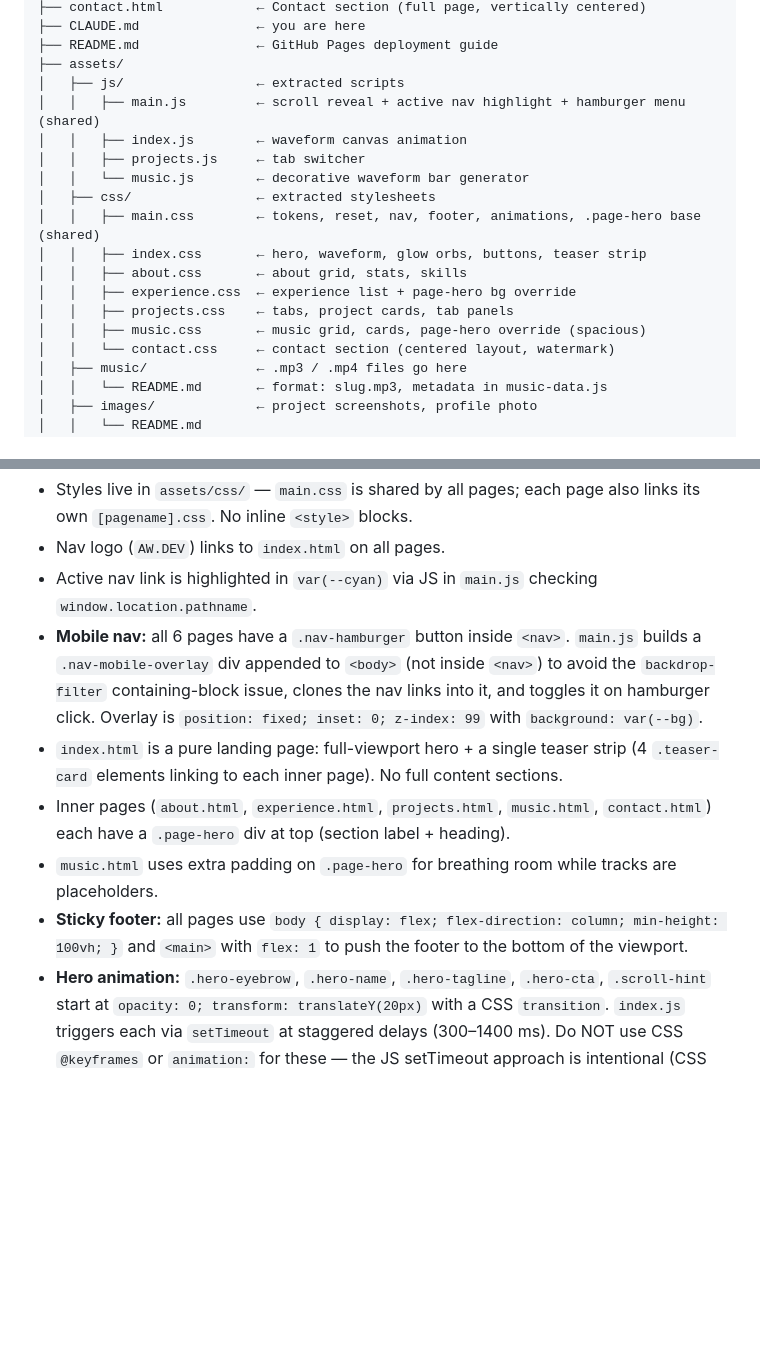
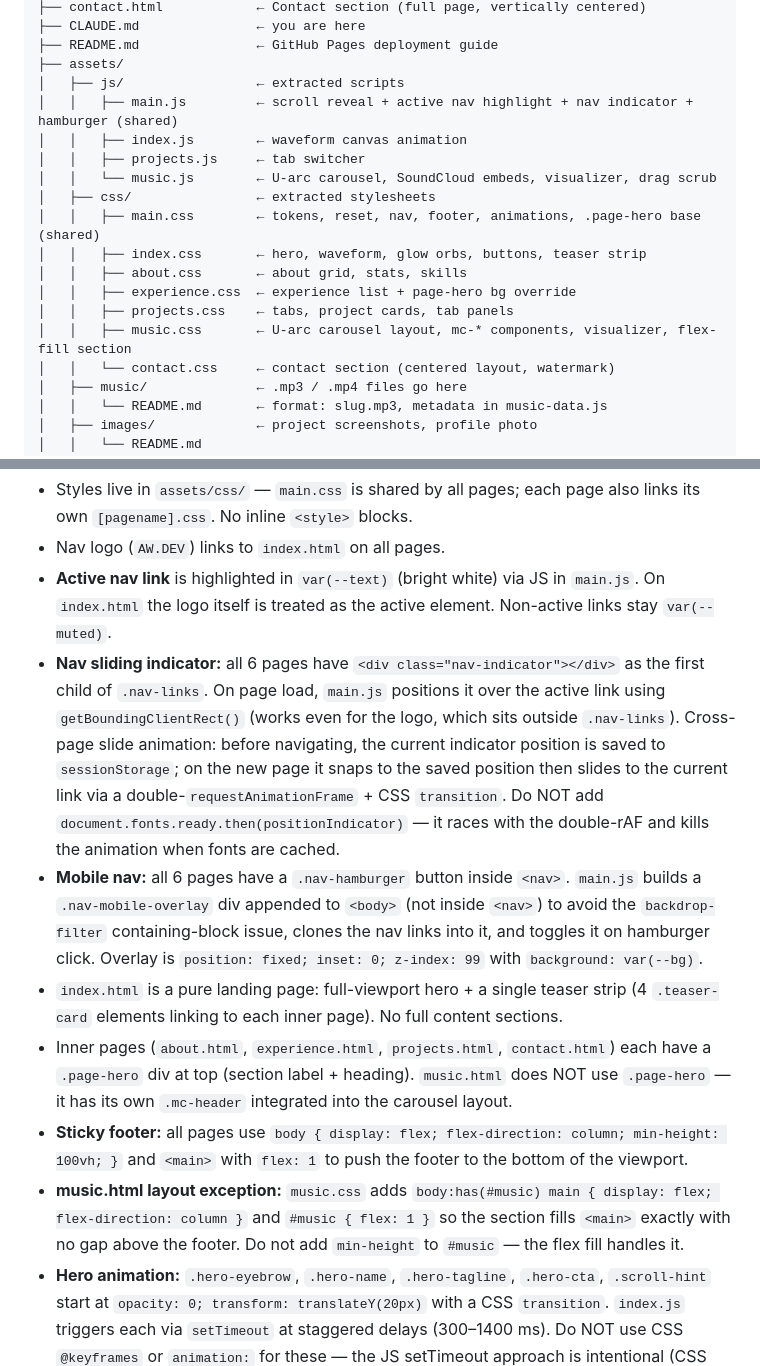
Before and after one commit to Yoyoma2000/alan-wu-portfolio, a Markdown page: CLAUDE.md, 2 parts joined by grey strips. GitHub-like rendering; blank space fills up the shorter version.

```diff
--- a/CLAUDE.md
+++ b/CLAUDE.md
@@ -65,17 +65,17 @@ alan-wu-portfolio/
 ├── README.md               ← GitHub Pages deployment guide
 ├── assets/
 │   ├── js/                 ← extracted scripts
-│   │   ├── main.js         ← scroll reveal + active nav highlight + hamburger menu (shared)
+│   │   ├── main.js         ← scroll reveal + active nav highlight + nav indicator + hamburger (shared)
 │   │   ├── index.js        ← waveform canvas animation
 │   │   ├── projects.js     ← tab switcher
-│   │   └── music.js        ← decorative waveform bar generator
+│   │   └── music.js        ← U-arc carousel, SoundCloud embeds, visualizer, drag scrub
 │   ├── css/                ← extracted stylesheets
 │   │   ├── main.css        ← tokens, reset, nav, footer, animations, .page-hero base (shared)
 │   │   ├── index.css       ← hero, waveform, glow orbs, buttons, teaser strip
 │   │   ├── about.css       ← about grid, stats, skills
 │   │   ├── experience.css  ← experience list + page-hero bg override
 │   │   ├── projects.css    ← tabs, project cards, tab panels
-│   │   ├── music.css       ← music grid, cards, page-hero override (spacious)
+│   │   ├── music.css       ← U-arc carousel layout, mc-* components, visualizer, flex-fill section
 │   │   └── contact.css     ← contact section (centered layout, watermark)
 │   ├── music/              ← .mp3 / .mp4 files go here
 │   │   └── README.md       ← format: slug.mp3, metadata in music-data.js
@@ -99,12 +99,13 @@ alan-wu-portfolio/
 **Multi-page notes:**
 - Styles live in `assets/css/` — `main.css` is shared by all pages; each page also links its own `[pagename].css`. No inline `<style>` blocks.
 - Nav logo (`AW.DEV`) links to `index.html` on all pages.
-- Active nav link is highlighted in `var(--cyan)` via JS in `main.js` checking `window.location.pathname`.
+- **Active nav link** is highlighted in `var(--text)` (bright white) via JS in `main.js`. On `index.html` the logo itself is treated as the active element. Non-active links stay `var(--muted)`.
+- **Nav sliding indicator:** all 6 pages have `<div class="nav-indicator"></div>` as the first child of `.nav-links`. On page load, `main.js` positions it over the active link using `getBoundingClientRect()` (works even for the logo, which sits outside `.nav-links`). Cross-page slide animation: before navigating, the current indicator position is saved to `sessionStorage`; on the new page it snaps to the saved position then slides to the current link via a double-`requestAnimationFrame` + CSS `transition`. Do NOT add `document.fonts.ready.then(positionIndicator)` — it races with the double-rAF and kills the animation when fonts are cached.
 - **Mobile nav:** all 6 pages have a `.nav-hamburger` button inside `<nav>`. `main.js` builds a `.nav-mobile-overlay` div appended to `<body>` (not inside `<nav>`) to avoid the `backdrop-filter` containing-block issue, clones the nav links into it, and toggles it on hamburger click. Overlay is `position: fixed; inset: 0; z-index: 99` with `background: var(--bg)`.
 - `index.html` is a pure landing page: full-viewport hero + a single teaser strip (4 `.teaser-card` elements linking to each inner page). No full content sections.
-- Inner pages (`about.html`, `experience.html`, `projects.html`, `music.html`, `contact.html`) each have a `.page-hero` div at top (section label + heading).
-- `music.html` uses extra padding on `.page-hero` for breathing room while tracks are placeholders.
+- Inner pages (`about.html`, `experience.html`, `projects.html`, `contact.html`) each have a `.page-hero` div at top (section label + heading). `music.html` does NOT use `.page-hero` — it has its own `.mc-header` integrated into the carousel layout.
 - **Sticky footer:** all pages use `body { display: flex; flex-direction: column; min-height: 100vh; }` and `<main>` with `flex: 1` to push the footer to the bottom of the viewport.
+- **music.html layout exception:** `music.css` adds `body:has(#music) main { display: flex; flex-direction: column }` and `#music { flex: 1 }` so the section fills `<main>` exactly with no gap above the footer. Do not add `min-height` to `#music` — the flex fill handles it.
 - **Hero animation:** `.hero-eyebrow`, `.hero-name`, `.hero-tagline`, `.hero-cta`, `.scroll-hint` start at `opacity: 0; transform: translateY(20px)` with a CSS `transition`. `index.js` triggers each via `setTimeout` at staggered delays (300–1400 ms). Do NOT use CSS `@keyframes` or `animation:` for these — the JS setTimeout approach is intentional (CSS animation fill-mode proved unreliable on GitHub Pages / Windows with reduce-motion OS settings).
 - **prefers-reduced-motion:** `main.css` has a `@media (prefers-reduced-motion: reduce)` block that sets `transition: none !important` globally and forces `opacity: 1` on both `.reveal` and all hero elements as a CSS fallback. `index.js` also checks `window.matchMedia` and skips timeouts to reveal hero elements immediately.
 
```
Also changed, not shown: other parts of CLAUDE.md (+31 -1 lines).
